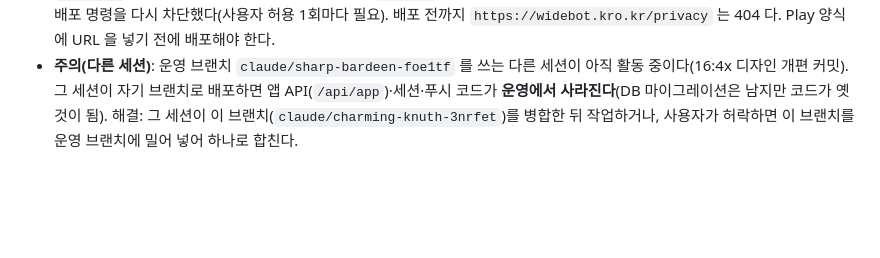
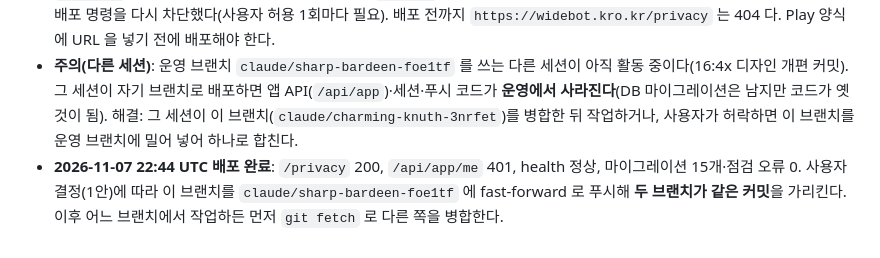
Before and after one commit to mylightelf-del/robot-system, a Markdown page: docs/21-안드로이드-앱-설계.md, the part around the change. Rendered like a GitHub page; blank space fills up the shorter version.

Commit message:
문서: /privacy 배포 완료·브랜치 통합 완료 기록(docs/21 14.5, docs/10)
Co-Authored-By: Claude Fable 5.1 <noreply@anthropic.com>
Claude-Session: https://claude.ai/code/session_01GKxwpdRTh7oga4MLFfkcFn

```diff
--- a/docs/21-안드로이드-앱-설계.md
+++ b/docs/21-안드로이드-앱-설계.md
@@ -304,3 +304,4 @@ robot-system/
 - AAB `widebot-0.1.0-2.aab`(63MB) 빌드·업로드 키 서명 확인(SHA-256 `7F:51:2A:9B…`), 업로드 키·비밀번호 파일을 사용자에게 전달. 컨테이너의 키 사본은 세션 종료와 함께 사라진다.
 - `/privacy` 페이지와 디자인 개편 병합(운영 브랜치 `9f4056b`)은 **커밋·푸시했으나 운영 배포는 미완료** — 이 세션의 권한 정책이 배포 명령을 다시 차단했다(사용자 허용 1회마다 필요). 배포 전까지 `https://widebot.kro.kr/privacy` 는 404 다. Play 양식에 URL 을 넣기 전에 배포해야 한다.
 - **주의(다른 세션)**: 운영 브랜치 `claude/sharp-bardeen-foe1tf` 를 쓰는 다른 세션이 아직 활동 중이다(16:4x 디자인 개편 커밋). 그 세션이 자기 브랜치로 배포하면 앱 API(`/api/app`)·세션·푸시 코드가 **운영에서 사라진다**(DB 마이그레이션은 남지만 코드가 옛것이 됨). 해결: 그 세션이 이 브랜치(`claude/charming-knuth-3nrfet`)를 병합한 뒤 작업하거나, 사용자가 허락하면 이 브랜치를 운영 브랜치에 밀어 넣어 하나로 합친다.
+- **2026-11-07 22:44 UTC 배포 완료**: `/privacy` 200, `/api/app/me` 401, health 정상, 마이그레이션 15개·점검 오류 0. 사용자 결정(1안)에 따라 이 브랜치를 `claude/sharp-bardeen-foe1tf` 에 fast-forward 로 푸시해 **두 브랜치가 같은 커밋**을 가리킨다. 이후 어느 브랜치에서 작업하든 먼저 `git fetch` 로 다른 쪽을 병합한다.
```
Also changed, not shown: docs/10-세션-인계.md (+1 -1 lines).
